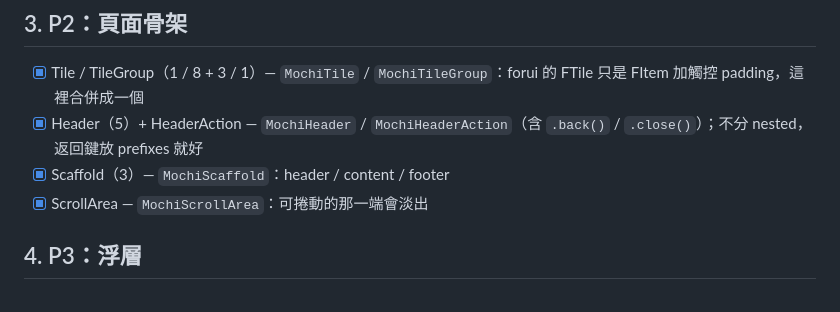
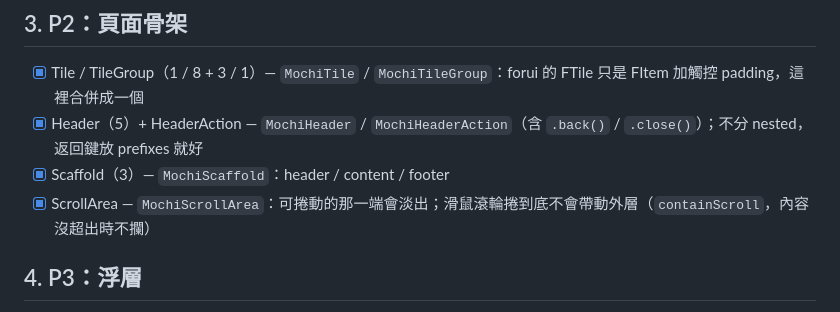
Before and after one commit to 901228/mochi_ui, a Markdown page: ROADMAP.md, the part around the change. Rendered like a GitHub page.

```diff
--- a/ROADMAP.md
+++ b/ROADMAP.md
@@ -52,7 +52,7 @@
 - [x] Tile / TileGroup（1 / 8 + 3 / 1）— `MochiTile` / `MochiTileGroup`：forui 的 FTile 只是 FItem 加觸控 padding，這裡合併成一個
 - [x] Header（5）+ HeaderAction — `MochiHeader` / `MochiHeaderAction`（含 `.back()` / `.close()`）；不分 nested，返回鍵放 prefixes 就好
 - [x] Scaffold（3）— `MochiScaffold`：header / content / footer
-- [x] ScrollArea — `MochiScrollArea`：可捲動的那一端會淡出
+- [x] ScrollArea — `MochiScrollArea`：可捲動的那一端會淡出；滑鼠滾輪捲到底不會帶動外層（`containScroll`，內容沒超出時不攔）
 
 ## 4. P3：浮層
 
```
Also changed, not shown: CLAUDE.md (+2 -0 lines).
